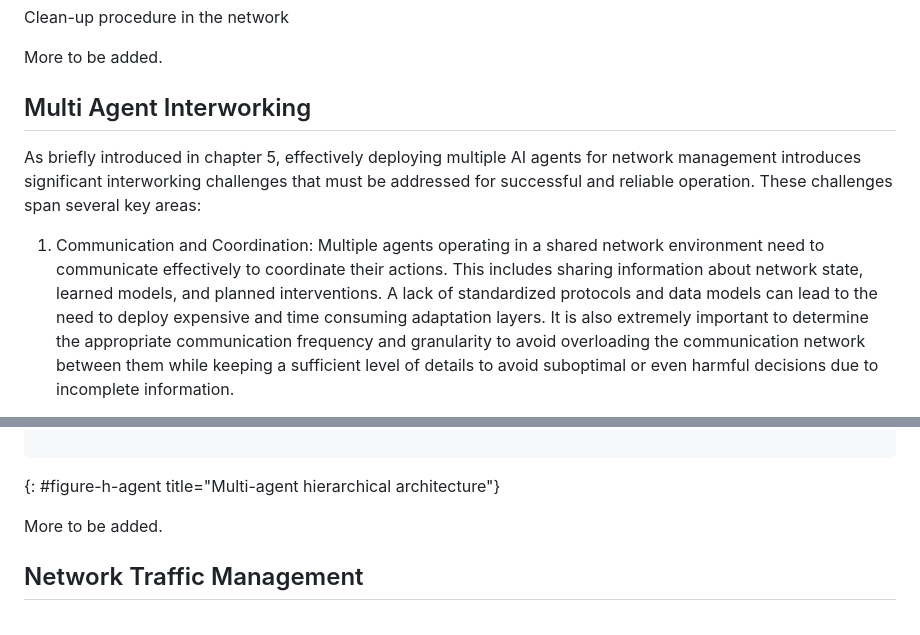
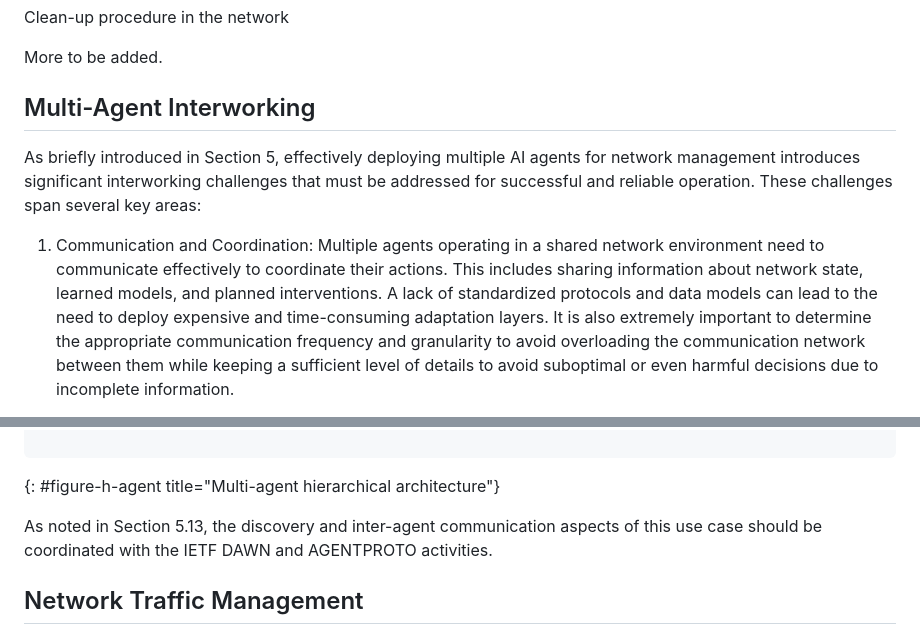
Before and after one commit to billwuqin/ICON-Use-Case, a Markdown page: draft-king-rokui-ainetops-usecases.md, 2 parts joined by grey strips. Rendered like a GitHub page.

```diff
--- a/draft-king-rokui-ainetops-usecases.md
+++ b/draft-king-rokui-ainetops-usecases.md
@@ -1496,16 +1496,16 @@ More to be added.
 
    More to be added.
 
-## Multi Agent Interworking
-
-As briefly introduced in chapter 5, effectively deploying multiple AI agents for network management
+## Multi-Agent Interworking
+
+As briefly introduced in Section 5, effectively deploying multiple AI agents for network management
 introduces significant interworking challenges that must be addressed for successful and reliable
 operation. These challenges span several key areas:
 
 1. Communication and Coordination:  Multiple agents operating in a shared network environment
   need to communicate effectively to coordinate their actions.  This includes sharing information
   about network state, learned models, and planned interventions.  A lack of standardized
-  protocols and data models can lead to the need to deploy expensive and time consuming adaptation
+  protocols and data models can lead to the need to deploy expensive and time-consuming adaptation
   layers.  It is also extremely important to determine the appropriate communication frequency
   and granularity to avoid overloading the communication network between them while keeping
   a sufficient level of details to avoid suboptimal or even harmful decisions due to incomplete information.
@@ -1611,7 +1611,9 @@ operation. These challenges span several key areas:
 ~~~~
 {: #figure-h-agent title="Multi-agent hierarchical architecture"}
 
-   More to be added.
+As noted in Section 5.13, the discovery and inter-agent communication
+aspects of this use case should be coordinated with the IETF DAWN and
+AGENTPROTO activities.
 
 ## Network Traffic Management
 
```
Also changed, not shown: other parts of draft-king-rokui-ainetops-usecases.md (+1 -1 lines).
